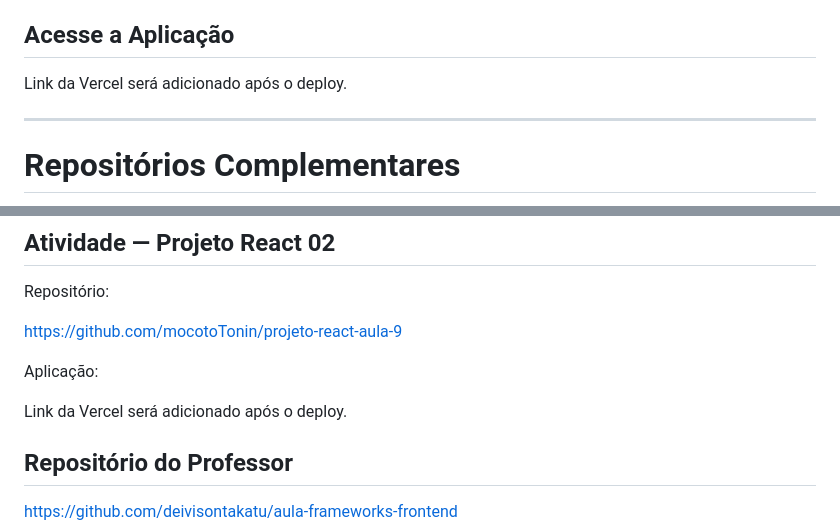
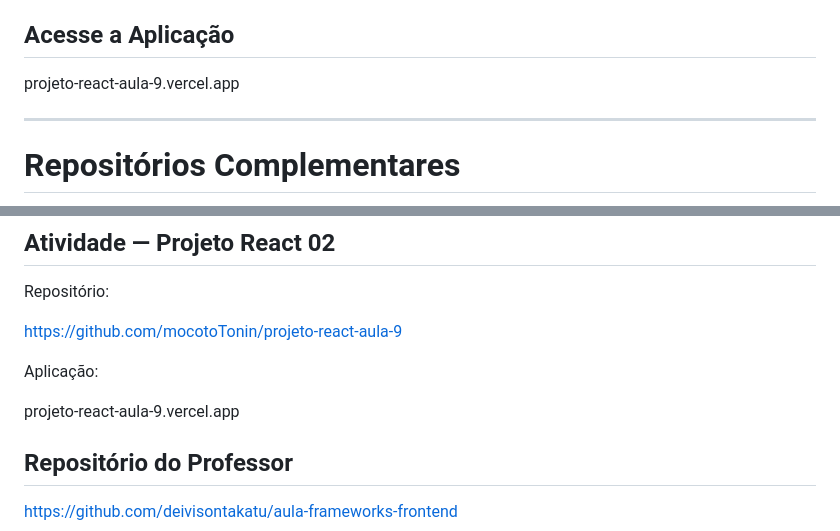
Before and after one commit to mocotoTonin/senai-frameworks-frontend, a Markdown page: Aulas/Aula-09/README.md, 2 parts joined by grey strips. GitHub-like rendering.

```diff
--- a/Aulas/Aula-09/README.md
+++ b/Aulas/Aula-09/README.md
@@ -335,7 +335,7 @@ https://github.com/mocotoTonin/projeto-react-aula-9
 
 ## Acesse a Aplicação
 
-Link da Vercel será adicionado após o deploy.
+projeto-react-aula-9.vercel.app
 
 ---
 
@@ -413,7 +413,7 @@ https://github.com/mocotoTonin/projeto-react-aula-9
 
 Aplicação:
 
-Link da Vercel será adicionado após o deploy.
+projeto-react-aula-9.vercel.app
 
 ## Repositório do Professor
 
```
